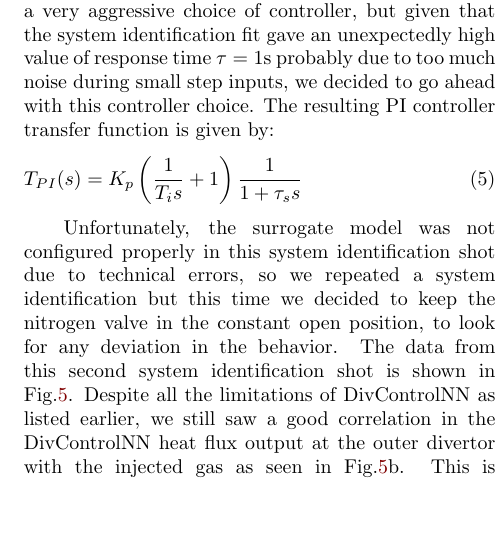
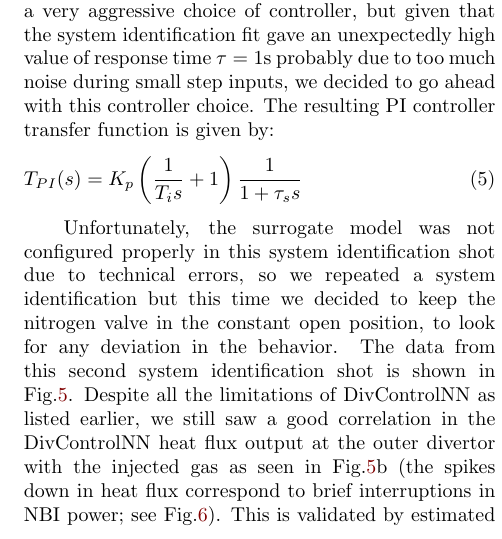
Before and after one commit to anchal-physics/KSTAR2024DetachCtrl, a LaTeX paper (main.tex, which reads sections/sysID_and_tuning.tex): part of one column of page 7 of 15, cut so that both start at the same text, the shorter picture padded with empty space. Compiled offline with pdfLaTeX.

Commit message:
Mention NBI interruptions appearing as spikes down in heat flux

```diff
--- a/sections/sysID_and_tuning.tex
+++ b/sections/sysID_and_tuning.tex
@@ -62,5 +62,5 @@ The resulting PI controller transfer function is given by:
 
 Unfortunately, the surrogate model was not configured properly in this system identification shot due to technical errors, so we repeated a system identification but this time we decided to keep the nitrogen valve in the constant open position, to look for any deviation in the behavior.
 The data from this second system identification shot is shown in Fig.\ref{fig:sysid_sm}.
-Despite all the limitations of DivControlNN as listed earlier, we still saw a good correlation in the DivControlNN heat flux output at the outer divertor with the injected gas as seen in Fig.\ref{fig:sysid_sm}b.
+Despite all the limitations of DivControlNN as listed earlier, we still saw a good correlation in the DivControlNN heat flux output at the outer divertor with the injected gas as seen in Fig.\ref{fig:sysid_sm}b (the spikes down in heat flux correspond to brief interruptions in NBI power; see Fig.\ref{fig:SM_inputs_35854}).
 This is validated by estimated \Afrac in Fig.\ref{fig:sysid_sm}d showing an increase in detachment level as the predicted output heat flux decreases.
```
Also changed, not shown: sections/sysID_and_tuning.tex (2 more changed lines).
